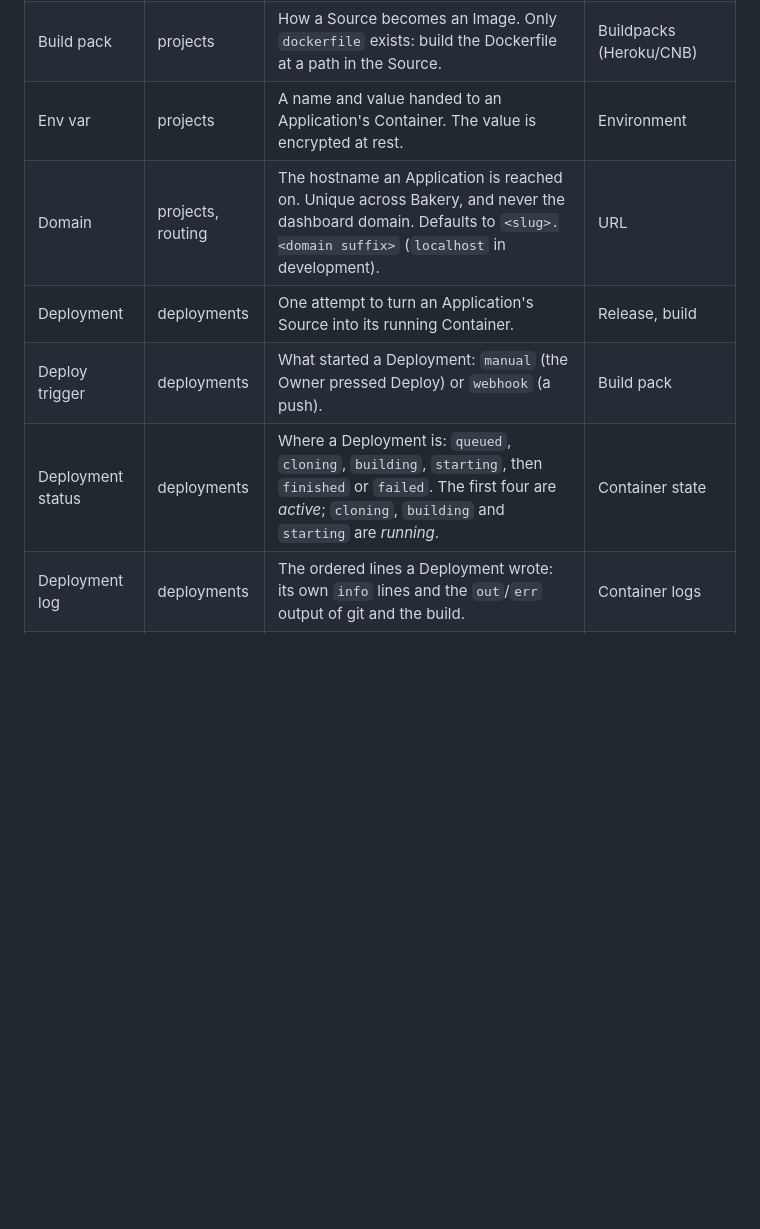
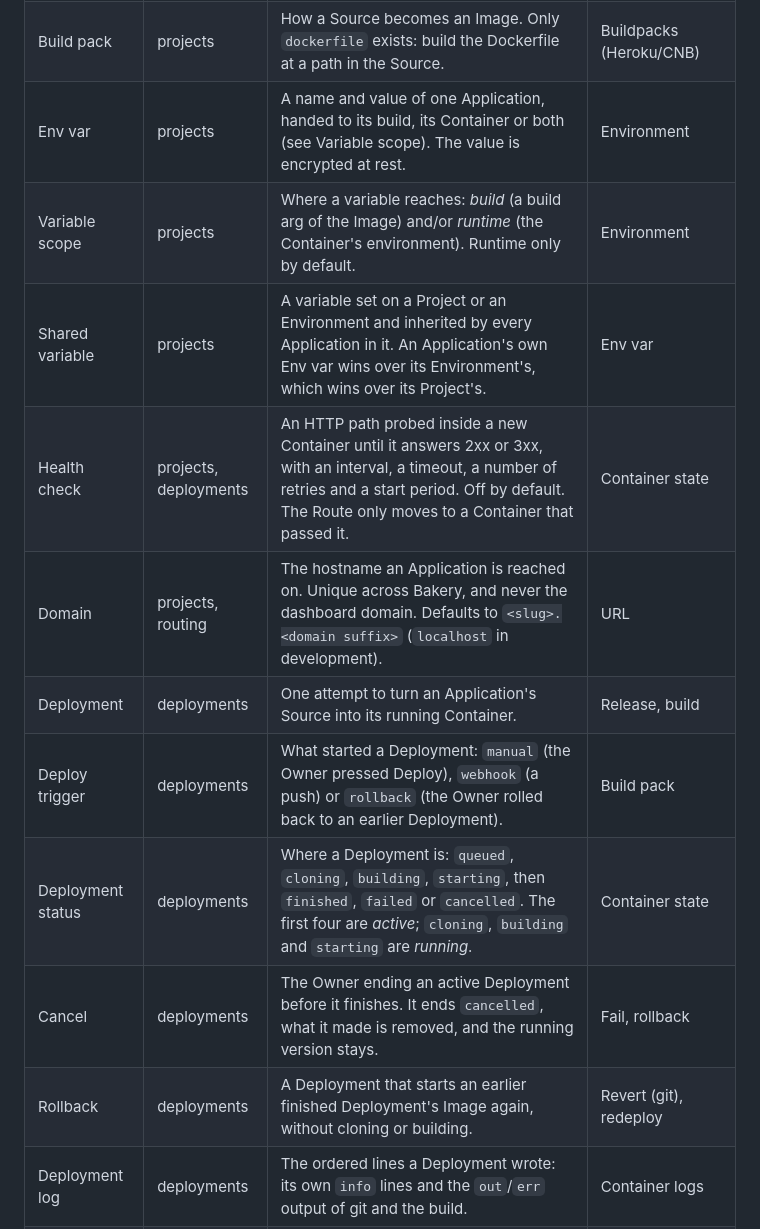
Before and after one commit to jevido/bakery, a Markdown page: docs/domain/glossary.md, the part around the change. Drawn GitHub-style; blank space fills up the shorter version.

Commit message:
docs: health checks, cancel, rollback and variable scope
Implements planning task: bakery/phases/04-deploy-quality/01-domain-docs.md

Co-Authored-By: Claude Opus 5.5 (1M context) <noreply@anthropic.com>

```diff
--- a/docs/domain/glossary.md
+++ b/docs/domain/glossary.md
@@ -21,11 +21,16 @@ document; list them here when people outside the context use them too.
 | Source | projects | Where an Application's code comes from: a git URL and a branch. Either a public `https://` URL, or an SSH URL (`ssh://git@host/path` or `git@host:path`) that always has a Deploy key. | Repository on disk |
 | Deploy key | projects | The SSH key pair Bakery generates for one Application. The Owner adds the public half to the repository as a read-only deploy key; the private half is encrypted at rest. | The Server's SSH key, API token |
 | Build pack | projects | How a Source becomes an Image. Only `dockerfile` exists: build the Dockerfile at a path in the Source. | Buildpacks (Heroku/CNB) |
-| Env var | projects | A name and value handed to an Application's Container. The value is encrypted at rest. | Environment |
+| Env var | projects | A name and value of one Application, handed to its build, its Container or both (see Variable scope). The value is encrypted at rest. | Environment |
+| Variable scope | projects | Where a variable reaches: *build* (a build arg of the Image) and/or *runtime* (the Container's environment). Runtime only by default. | Environment |
+| Shared variable | projects | A variable set on a Project or an Environment and inherited by every Application in it. An Application's own Env var wins over its Environment's, which wins over its Project's. | Env var |
+| Health check | projects, deployments | An HTTP path probed inside a new Container until it answers 2xx or 3xx, with an interval, a timeout, a number of retries and a start period. Off by default. The Route only moves to a Container that passed it. | Container state |
 | Domain | projects, routing | The hostname an Application is reached on. Unique across Bakery, and never the dashboard domain. Defaults to `<slug>.<domain suffix>` (`localhost` in development). | URL |
 | Deployment | deployments | One attempt to turn an Application's Source into its running Container. | Release, build |
-| Deploy trigger | deployments | What started a Deployment: `manual` (the Owner pressed Deploy) or `webhook` (a push). | Build pack |
-| Deployment status | deployments | Where a Deployment is: `queued`, `cloning`, `building`, `starting`, then `finished` or `failed`. The first four are *active*; `cloning`, `building` and `starting` are *running*. | Container state |
+| Deploy trigger | deployments | What started a Deployment: `manual` (the Owner pressed Deploy), `webhook` (a push) or `rollback` (the Owner rolled back to an earlier Deployment). | Build pack |
+| Deployment status | deployments | Where a Deployment is: `queued`, `cloning`, `building`, `starting`, then `finished`, `failed` or `cancelled`. The first four are *active*; `cloning`, `building` and `starting` are *running*. | Container state |
+| Cancel | deployments | The Owner ending an active Deployment before it finishes. It ends `cancelled`, what it made is removed, and the running version stays. | Fail, rollback |
+| Rollback | deployments | A Deployment that starts an earlier finished Deployment's Image again, without cloning or building. | Revert (git), redeploy |
 | Deployment log | deployments | The ordered lines a Deployment wrote: its own `info` lines and the `out`/`err` output of git and the build. | Container logs |
 | Container logs | deployments | What a running Application's Container writes to stdout and stderr. | Deployment log |
 | Image | deployments | The built result of a Deployment, tagged `localhost/bakery/<slug>:<deployment-id>`. | Container |
```
Also changed, not shown: 2 other files.
